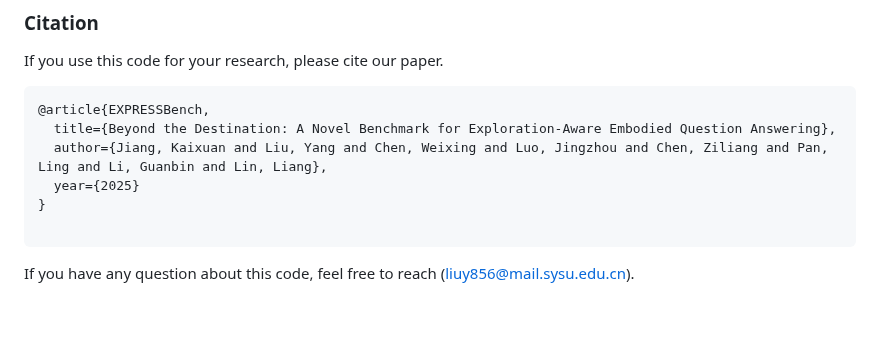
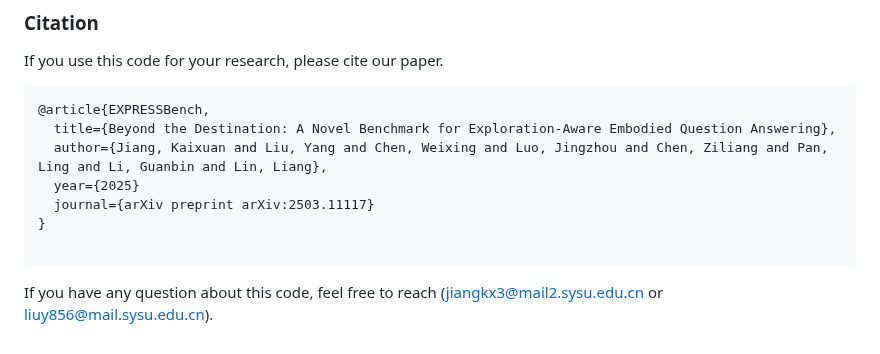
Before and after one commit to HCPLab-SYSU/EXPRESS-Bench, a Markdown page: README.md, the part around one of its changes. Drawn GitHub-style; blank space fills up the shorter version.

````diff
--- a/README.md
+++ b/README.md
@@ -46,7 +46,8 @@ If you use this code for your research, please cite our paper.
   title={Beyond the Destination: A Novel Benchmark for Exploration-Aware Embodied Question Answering},
   author={Jiang, Kaixuan and Liu, Yang and Chen, Weixing and Luo, Jingzhou and Chen, Ziliang and Pan, Ling and Li, Guanbin and Lin, Liang},
   year={2025}
+  journal={arXiv preprint arXiv:2503.11117}
 }
 
 ```
-If you have any question about this code, feel free to reach (liuy856@mail.sysu.edu.cn).
+If you have any question about this code, feel free to reach (jiangkx3@mail2.sysu.edu.cn or liuy856@mail.sysu.edu.cn).
````
Also changed, not shown: other parts of README.md (+1 -1 lines).
